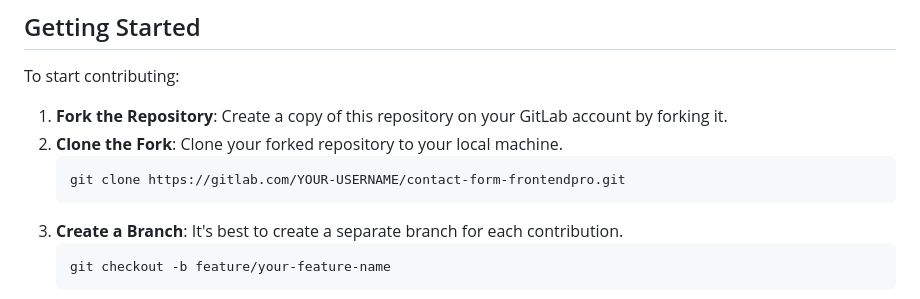
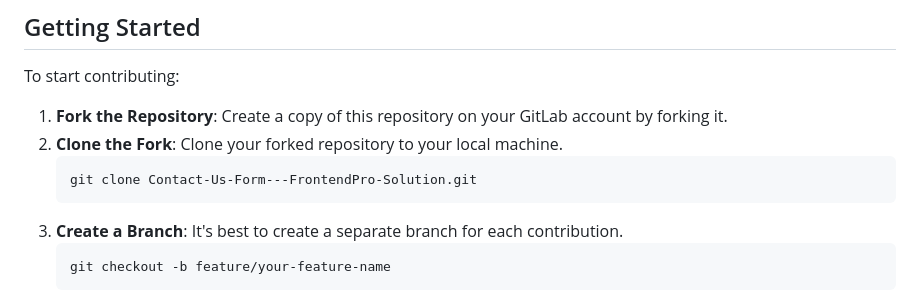
Before and after one commit to Yashi-Singh-9/Contact-Us-Form---FrontendPro-Solution, a Markdown page: CONTRIBUTING.md, the part around the change. Drawn GitHub-style.

````diff
--- a/CONTRIBUTING.md
+++ b/CONTRIBUTING.md
@@ -29,7 +29,7 @@ To start contributing:
 1. **Fork the Repository**: Create a copy of this repository on your GitLab account by forking it.
 2. **Clone the Fork**: Clone your forked repository to your local machine.
    ```bash
-   git clone https://gitlab.com/YOUR-USERNAME/contact-form-frontendpro.git
+   git clone Contact-Us-Form---FrontendPro-Solution.git
    ```
 3. **Create a Branch**: It's best to create a separate branch for each contribution.
    ```bash
````
